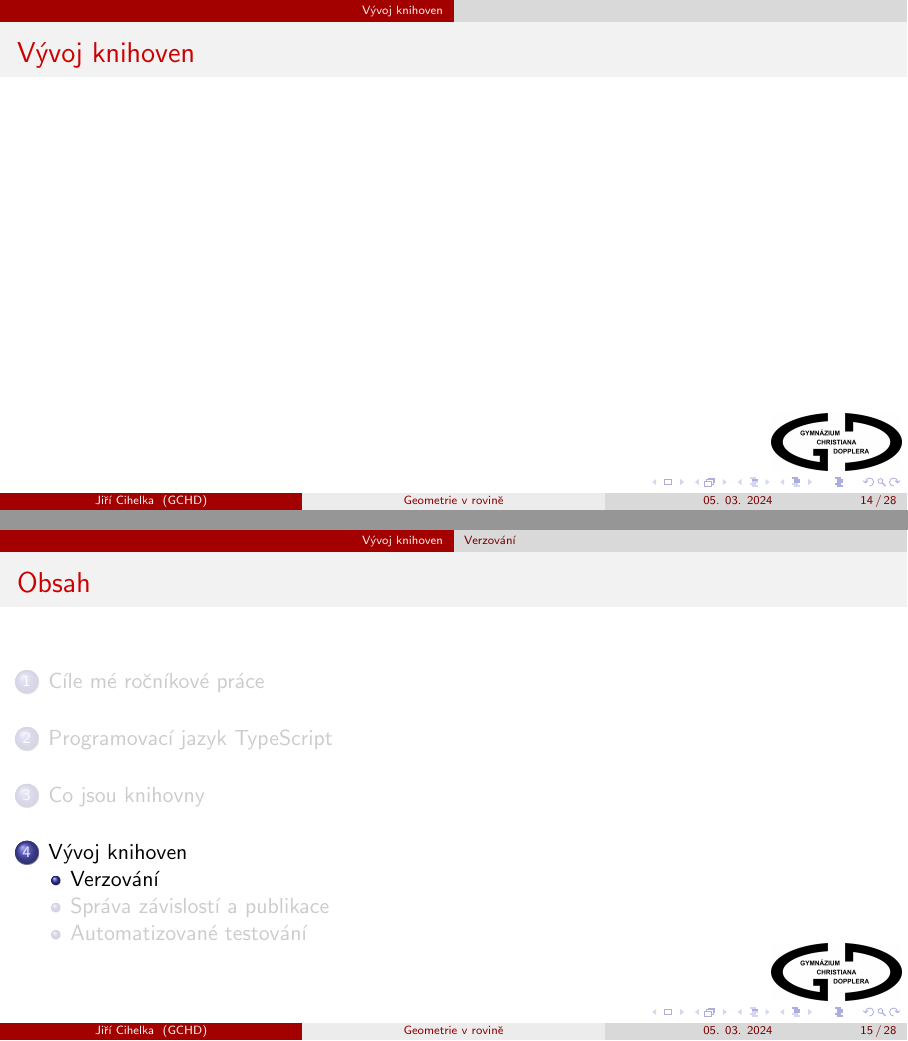
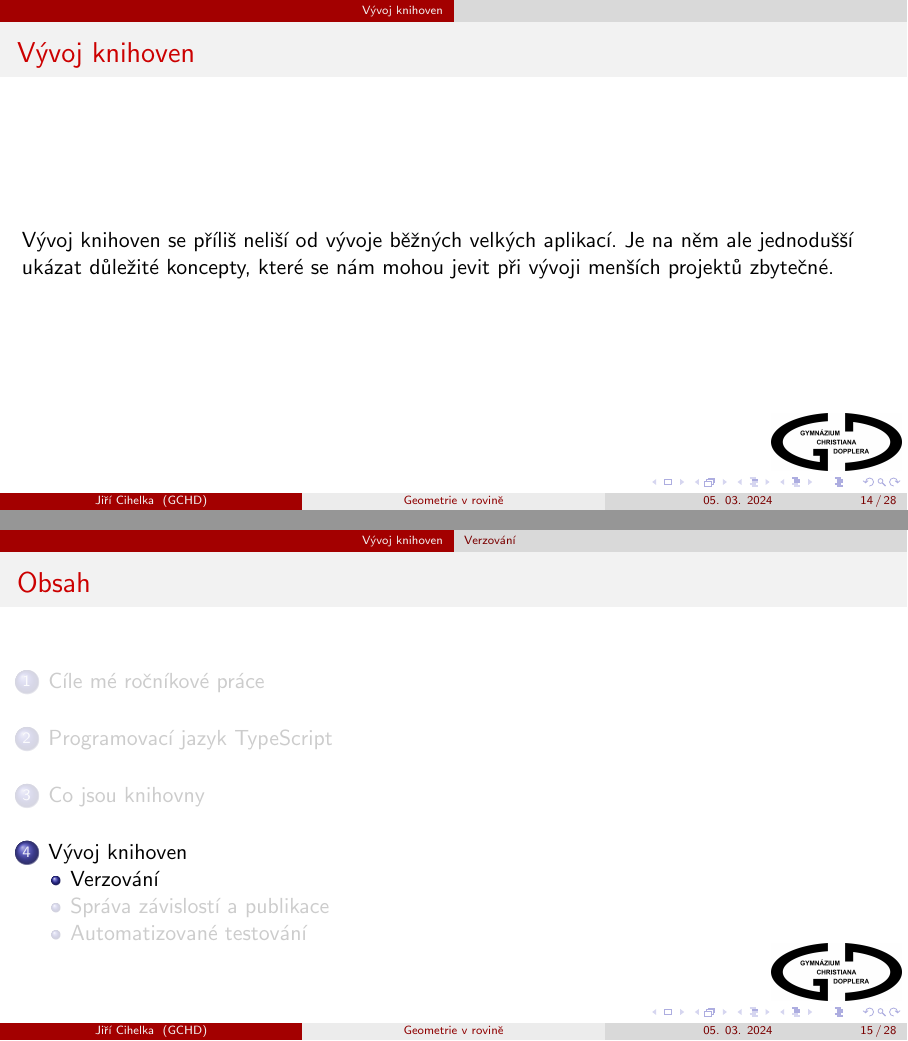
Before and after one commit to geometryjs/showcase, LaTeX slides (presentation/src/index.tex, which reads presentation/src/frames/libraries/development/about.tex): pages 20 and 21 of 39, joined at a grey line. Compiled offline with pdfLaTeX.

Commit message:
added about

```diff
--- a/presentation/src/frames/libraries/development/about.tex
+++ b/presentation/src/frames/libraries/development/about.tex
@@ -1,6 +1,7 @@
 \begin{frame}
     \frametitle{Vývoj knihoven}
 
-
+    Vývoj knihoven se příliš neliší od vývoje běžných velkých aplikací.
+    Je na něm ale jednodušší ukázat důležité koncepty, které se nám mohou jevit při vývoji menších projektů zbytečné.
 
 \end{frame}
```
